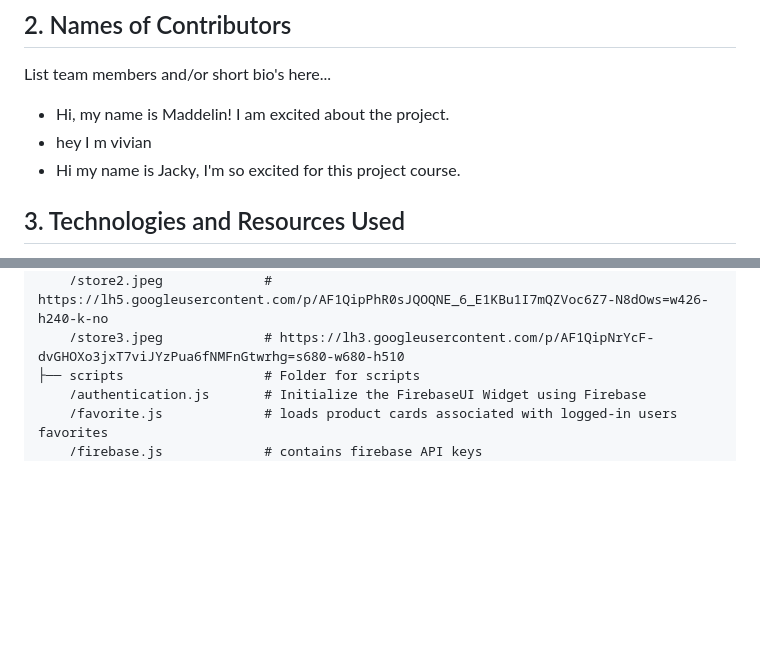
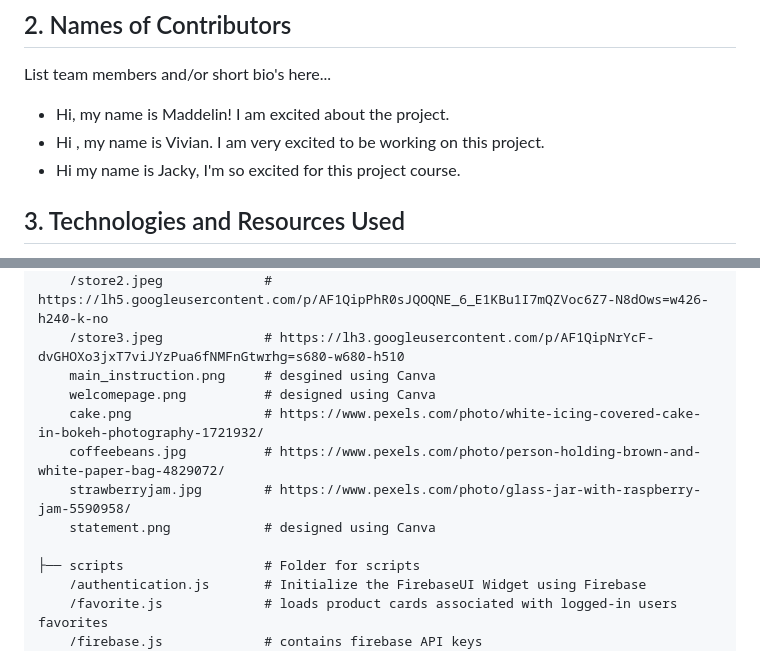
Before and after one commit to JWLHuang/1800_202310_DTC13, a Markdown page: README.md, 2 parts joined by grey strips. Rendered like a GitHub page; blank space fills up the shorter version.

```diff
--- a/README.md
+++ b/README.md
@@ -7,7 +7,7 @@ Our team, DTC13, is developing a web application to help consumers filter throug
 ## 2. Names of Contributors
 List team members and/or short bio's here...
 - Hi, my name is Maddelin! I am excited about the project.
-- hey I m vivian
+- Hi , my name is Vivian. I am very excited to be working on this project.
 - Hi my name is Jacky, I'm so excited for this project course.
 
 ## 3. Technologies and Resources Used
@@ -67,6 +67,13 @@ It has the following subfolders and files:
     /store1.jpeg             # https://lh3.googleusercontent.com/p/AF1QipNsTiC-LItlMF5fRdk83Lt6JMQLRtdm0NFyI88=s680-w680-h510
     /store2.jpeg             # https://lh5.googleusercontent.com/p/AF1QipPhR0sJQOQNE_6_E1KBu1I7mQZVoc6Z7-N8dOws=w426-h240-k-no
     /store3.jpeg             # https://lh3.googleusercontent.com/p/AF1QipNrYcF-dvGHOXo3jxT7viJYzPua6fNMFnGtwrhg=s680-w680-h510
+    main_instruction.png     # desgined using Canva
+    welcomepage.png          # designed using Canva
+    cake.png                 # https://www.pexels.com/photo/white-icing-covered-cake-in-bokeh-photography-1721932/
+    coffeebeans.jpg          # https://www.pexels.com/photo/person-holding-brown-and-white-paper-bag-4829072/
+    strawberryjam.jpg        # https://www.pexels.com/photo/glass-jar-with-raspberry-jam-5590958/
+    statement.png            # designed using Canva
+
 ├── scripts                  # Folder for scripts
     /authentication.js       # Initialize the FirebaseUI Widget using Firebase
     /favorite.js             # loads product cards associated with logged-in users favorites
```
